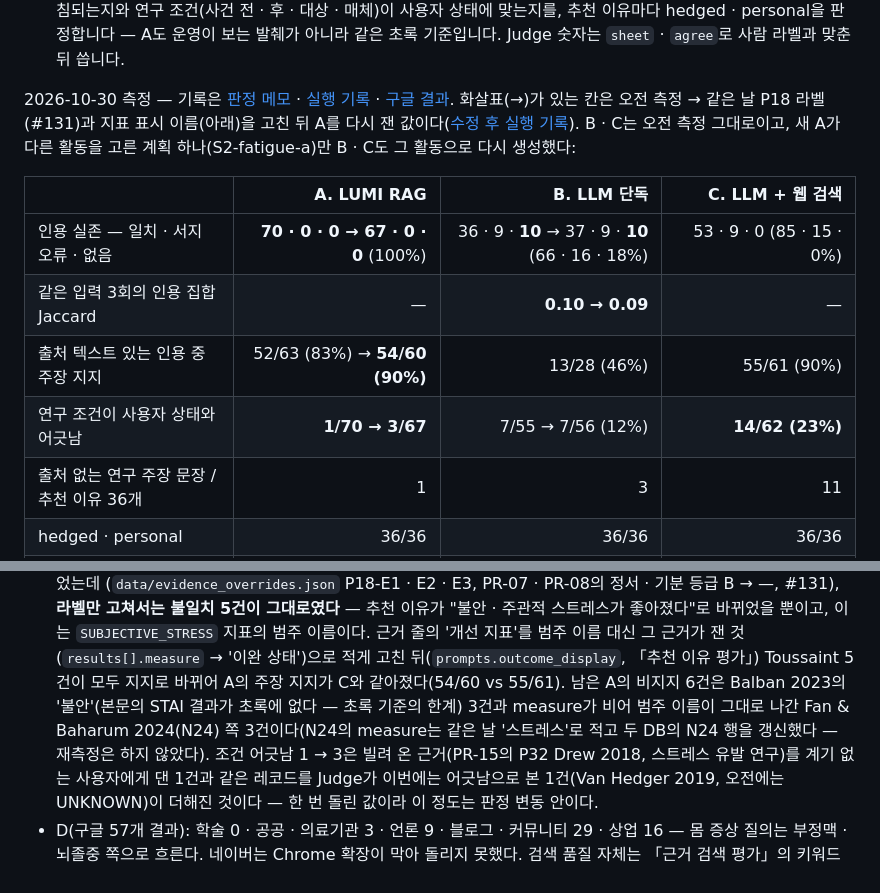
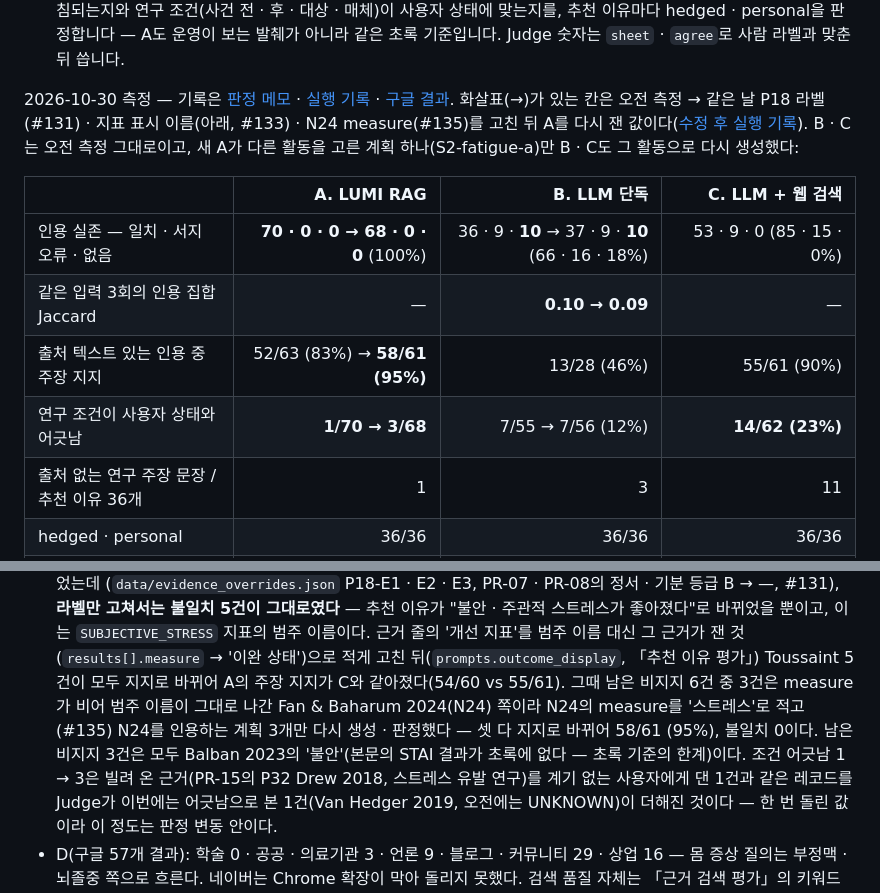
Before and after one commit to lumi-wellness-agent/lumi-wellness-agent-be, a Markdown page: README.md, 2 parts joined by grey strips. Rendered like a GitHub page.

```diff
--- a/README.md
+++ b/README.md
@@ -773,16 +773,16 @@ docs/rag-eval/YYYY-MM-DD-<주제>.md`가 만든 실행 기록(구성 · 규칙
   A도 운영이 보는 발췌가 아니라 같은 초록 기준입니다. Judge 숫자는 `sheet` · `agree`로 사람 라벨과 맞춘 뒤 씁니다.
 
 2026-10-30 측정 — 기록은 [판정 메모](docs/rag-eval/2026-10-30-rag-compare-verdict.md) · [실행 기록](docs/rag-eval/2026-10-30-rag-compare.md)
-· [구글 결과](docs/rag-eval/2026-10-30-rag-compare-google.md). 화살표(→)가 있는 칸은 오전 측정 → 같은 날 P18 라벨(#131)과
-지표 표시 이름(아래)을 고친 뒤 A를 다시 잰 값이다([수정 후 실행 기록](docs/rag-eval/2026-10-30-rag-compare-after-fix.md)).
+· [구글 결과](docs/rag-eval/2026-10-30-rag-compare-google.md). 화살표(→)가 있는 칸은 오전 측정 → 같은 날 P18 라벨(#131) ·
+지표 표시 이름(아래, #133) · N24 measure(#135)를 고친 뒤 A를 다시 잰 값이다([수정 후 실행 기록](docs/rag-eval/2026-10-30-rag-compare-after-fix.md)).
 B · C는 오전 측정 그대로이고, 새 A가 다른 활동을 고른 계획 하나(S2-fatigue-a)만 B · C도 그 활동으로 다시 생성했다:
 
 | | A. LUMI RAG | B. LLM 단독 | C. LLM + 웹 검색 |
 | --- | ---: | ---: | ---: |
-| 인용 실존 — 일치 · 서지 오류 · 없음 | **70 · 0 · 0 → 67 · 0 · 0** (100%) | 36 · 9 · **10** → 37 · 9 · **10** (66 · 16 · 18%) | 53 · 9 · 0 (85 · 15 · 0%) |
+| 인용 실존 — 일치 · 서지 오류 · 없음 | **70 · 0 · 0 → 68 · 0 · 0** (100%) | 36 · 9 · **10** → 37 · 9 · **10** (66 · 16 · 18%) | 53 · 9 · 0 (85 · 15 · 0%) |
 | 같은 입력 3회의 인용 집합 Jaccard | — | **0.10 → 0.09** | — |
-| 출처 텍스트 있는 인용 중 주장 지지 | 52/63 (83%) → **54/60 (90%)** | 13/28 (46%) | 55/61 (90%) |
-| 연구 조건이 사용자 상태와 어긋남 | **1/70 → 3/67** | 7/55 → 7/56 (12%) | **14/62 (23%)** |
+| 출처 텍스트 있는 인용 중 주장 지지 | 52/63 (83%) → **58/61 (95%)** | 13/28 (46%) | 55/61 (90%) |
+| 연구 조건이 사용자 상태와 어긋남 | **1/70 → 3/68** | 7/55 → 7/56 (12%) | **14/62 (23%)** |
 | 출처 없는 연구 주장 문장 / 추천 이유 36개 | 1 | 3 | 11 |
 | hedged · personal | 36/36 | 36/36 | 36/36 |
 | 비용 · 시간 / 건 | $0.0068(선택 + 설명) · 3.6 → 3.4초 | $0.0015 · 3.7초 | $0.0153 → $0.0156 · 5.5 → 5.6초 |
@@ -797,9 +797,10 @@ B · C는 오전 측정 그대로이고, 새 A가 다른 활동을 고른 계획
   불일치 5건이 그대로였다** — 추천 이유가 "불안 · 주관적 스트레스가 좋아졌다"로 바뀌었을 뿐이고, 이는 `SUBJECTIVE_STRESS`
   지표의 범주 이름이다. 근거 줄의 '개선 지표'를 범주 이름 대신 그 근거가 잰 것(`results[].measure` → '이완 상태')으로
   적게 고친 뒤(`prompts.outcome_display`, 「추천 이유 평가」) Toussaint 5건이 모두 지지로 바뀌어 A의 주장 지지가 C와
-  같아졌다(54/60 vs 55/61). 남은 A의 비지지 6건은 Balban 2023의 '불안'(본문의 STAI 결과가 초록에 없다 — 초록 기준의
-  한계) 3건과 measure가 비어 범주 이름이 그대로 나간 Fan & Baharum 2024(N24) 쪽 3건이다(N24의 measure는 같은 날
-  '스트레스'로 적고 두 DB의 N24 행을 갱신했다 — 재측정은 하지 않았다). 조건 어긋남 1 → 3은 빌려 온
+  같아졌다(54/60 vs 55/61). 그때 남은 비지지 6건 중 3건은 measure가 비어 범주 이름이 그대로 나간 Fan & Baharum 2024(N24)
+  쪽이라 N24의 measure를 '스트레스'로 적고(#135) N24를 인용하는 계획 3개만 다시 생성 · 판정했다 — 셋 다 지지로 바뀌어
+  58/61 (95%), 불일치 0이다. 남은 비지지 3건은 모두 Balban 2023의 '불안'(본문의 STAI 결과가 초록에 없다 — 초록 기준의
+  한계)이다. 조건 어긋남 1 → 3은 빌려 온
   근거(PR-15의 P32 Drew 2018, 스트레스 유발 연구)를 계기 없는 사용자에게 댄 1건과 같은 레코드를 Judge가 이번에는
   어긋남으로 본 1건(Van Hedger 2019, 오전에는 UNKNOWN)이 더해진 것이다 — 한 번 돌린 값이라 이 정도는 판정 변동 안이다.
 - D(구글 57개 결과): 학술 0 · 공공 · 의료기관 3 · 언론 9 · 블로그 · 커뮤니티 29 · 상업 16 — 몸 증상 질의는 부정맥 ·
```
Also changed, not shown: docs/rag-eval/2026-10-30-rag-compare-after-fix.md (+22 -24 lines), docs/rag-eval/2026-10-30-rag-compare-verdict.md (+30 -24 lines).
